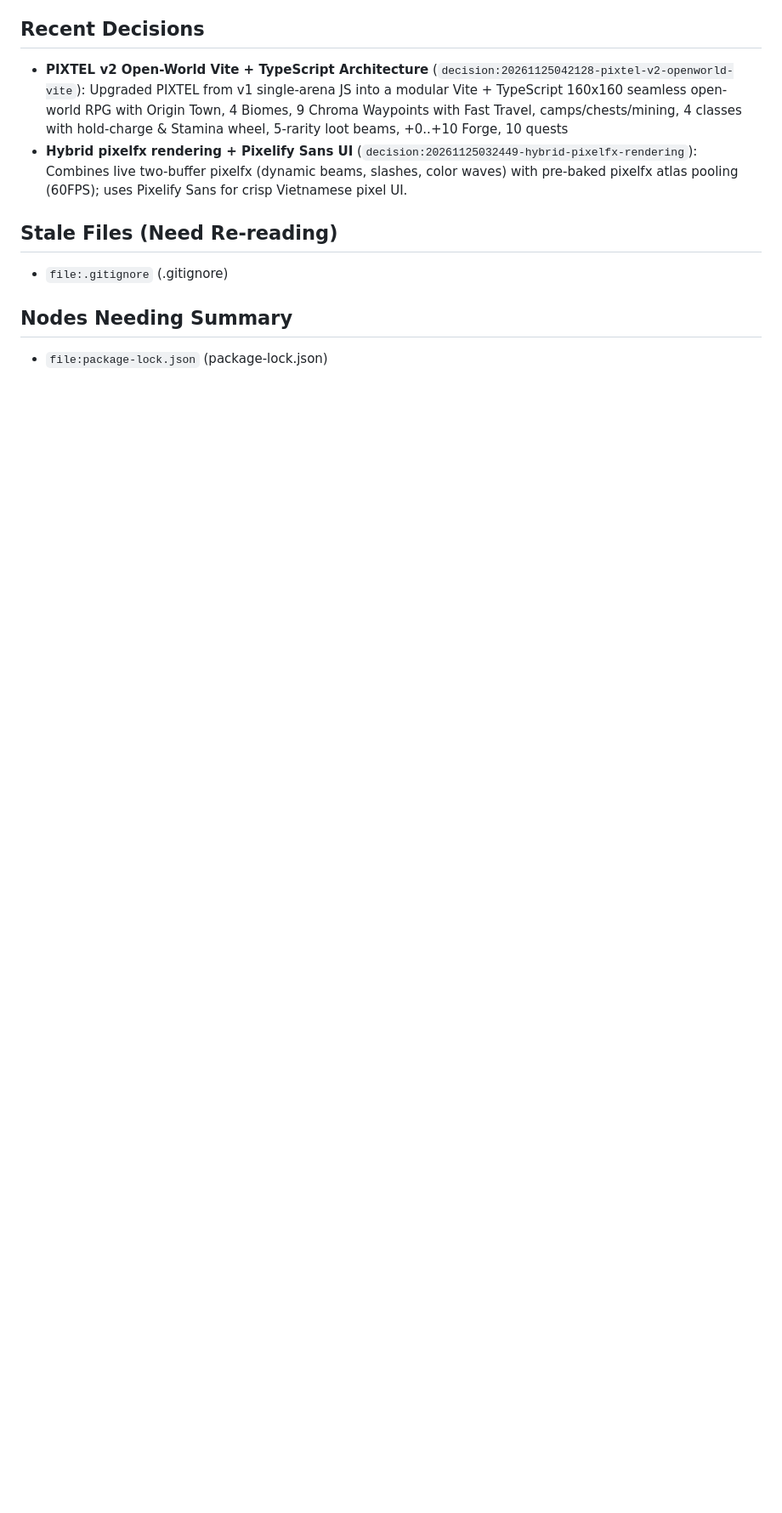
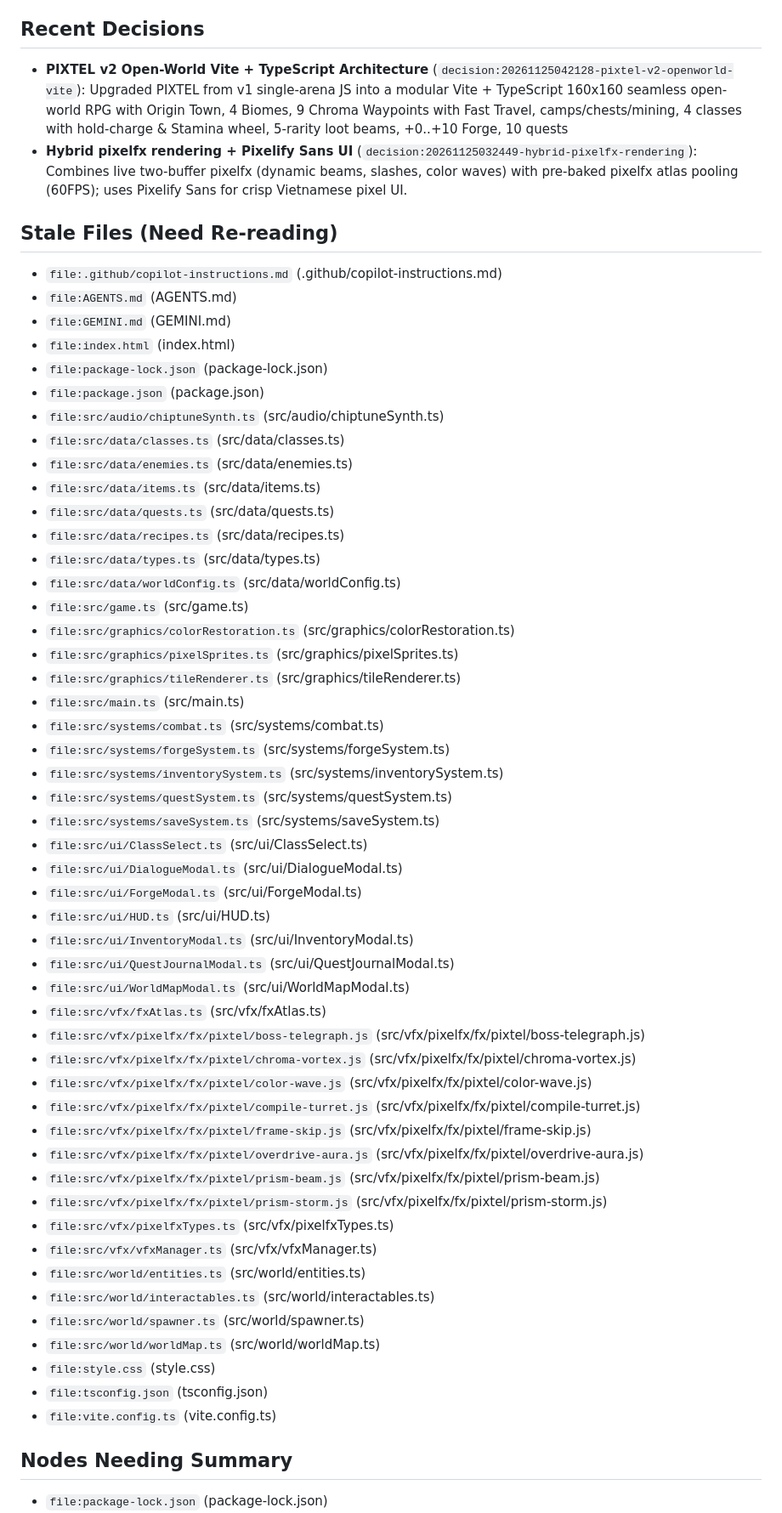
Before and after one commit to TrungLegit/PixTel, a Markdown page: .brain/INDEX.md, the part around one of its changes. Shown at 85% size. Drawn GitHub-style; blank space fills up the shorter version.

```diff
--- a/.brain/INDEX.md
+++ b/.brain/INDEX.md
@@ -27,7 +27,55 @@
 - **Hybrid pixelfx rendering + Pixelify Sans UI** (`decision:20261125032449-hybrid-pixelfx-rendering`): Combines live two-buffer pixelfx (dynamic beams, slashes, color waves) with pre-baked pixelfx atlas pooling (60FPS); uses Pixelify Sans for crisp Vietnamese pixel UI.
 
 ## Stale Files (Need Re-reading)
-- `file:.gitignore` (.gitignore)
+- `file:.github/copilot-instructions.md` (.github/copilot-instructions.md)
+- `file:AGENTS.md` (AGENTS.md)
+- `file:GEMINI.md` (GEMINI.md)
+- `file:index.html` (index.html)
+- `file:package-lock.json` (package-lock.json)
+- `file:package.json` (package.json)
+- `file:src/audio/chiptuneSynth.ts` (src/audio/chiptuneSynth.ts)
+- `file:src/data/classes.ts` (src/data/classes.ts)
+- `file:src/data/enemies.ts` (src/data/enemies.ts)
+- `file:src/data/items.ts` (src/data/items.ts)
+- `file:src/data/quests.ts` (src/data/quests.ts)
+- `file:src/data/recipes.ts` (src/data/recipes.ts)
+- `file:src/data/types.ts` (src/data/types.ts)
+- `file:src/data/worldConfig.ts` (src/data/worldConfig.ts)
+- `file:src/game.ts` (src/game.ts)
+- `file:src/graphics/colorRestoration.ts` (src/graphics/colorRestoration.ts)
+- `file:src/graphics/pixelSprites.ts` (src/graphics/pixelSprites.ts)
+- `file:src/graphics/tileRenderer.ts` (src/graphics/tileRenderer.ts)
+- `file:src/main.ts` (src/main.ts)
+- `file:src/systems/combat.ts` (src/systems/combat.ts)
+- `file:src/systems/forgeSystem.ts` (src/systems/forgeSystem.ts)
+- `file:src/systems/inventorySystem.ts` (src/systems/inventorySystem.ts)
+- `file:src/systems/questSystem.ts` (src/systems/questSystem.ts)
+- `file:src/systems/saveSystem.ts` (src/systems/saveSystem.ts)
+- `file:src/ui/ClassSelect.ts` (src/ui/ClassSelect.ts)
+- `file:src/ui/DialogueModal.ts` (src/ui/DialogueModal.ts)
+- `file:src/ui/ForgeModal.ts` (src/ui/ForgeModal.ts)
+- `file:src/ui/HUD.ts` (src/ui/HUD.ts)
+- `file:src/ui/InventoryModal.ts` (src/ui/InventoryModal.ts)
+- `file:src/ui/QuestJournalModal.ts` (src/ui/QuestJournalModal.ts)
+- `file:src/ui/WorldMapModal.ts` (src/ui/WorldMapModal.ts)
+- `file:src/vfx/fxAtlas.ts` (src/vfx/fxAtlas.ts)
+- `file:src/vfx/pixelfx/fx/pixtel/boss-telegraph.js` (src/vfx/pixelfx/fx/pixtel/boss-telegraph.js)
+- `file:src/vfx/pixelfx/fx/pixtel/chroma-vortex.js` (src/vfx/pixelfx/fx/pixtel/chroma-vortex.js)
+- `file:src/vfx/pixelfx/fx/pixtel/color-wave.js` (src/vfx/pixelfx/fx/pixtel/color-wave.js)
+- `file:src/vfx/pixelfx/fx/pixtel/compile-turret.js` (src/vfx/pixelfx/fx/pixtel/compile-turret.js)
+- `file:src/vfx/pixelfx/fx/pixtel/frame-skip.js` (src/vfx/pixelfx/fx/pixtel/frame-skip.js)
+- `file:src/vfx/pixelfx/fx/pixtel/overdrive-aura.js` (src/vfx/pixelfx/fx/pixtel/overdrive-aura.js)
+- `file:src/vfx/pixelfx/fx/pixtel/prism-beam.js` (src/vfx/pixelfx/fx/pixtel/prism-beam.js)
+- `file:src/vfx/pixelfx/fx/pixtel/prism-storm.js` (src/vfx/pixelfx/fx/pixtel/prism-storm.js)
+- `file:src/vfx/pixelfxTypes.ts` (src/vfx/pixelfxTypes.ts)
+- `file:src/vfx/vfxManager.ts` (src/vfx/vfxManager.ts)
+- `file:src/world/entities.ts` (src/world/entities.ts)
+- `file:src/world/interactables.ts` (src/world/interactables.ts)
+- `file:src/world/spawner.ts` (src/world/spawner.ts)
+- `file:src/world/worldMap.ts` (src/world/worldMap.ts)
+- `file:style.css` (style.css)
+- `file:tsconfig.json` (tsconfig.json)
+- `file:vite.config.ts` (vite.config.ts)
 
 ## Nodes Needing Summary
 - `file:package-lock.json` (package-lock.json)
```
Also changed, not shown: other parts of .brain/INDEX.md (+37 -21 lines), README.md (added, +190 -0 lines), docs/media/class-select.png (added), docs/media/combat-color-wave.png (added), docs/media/prism-forge.png (added), docs/media/world-map.png (added), 4 other files.
